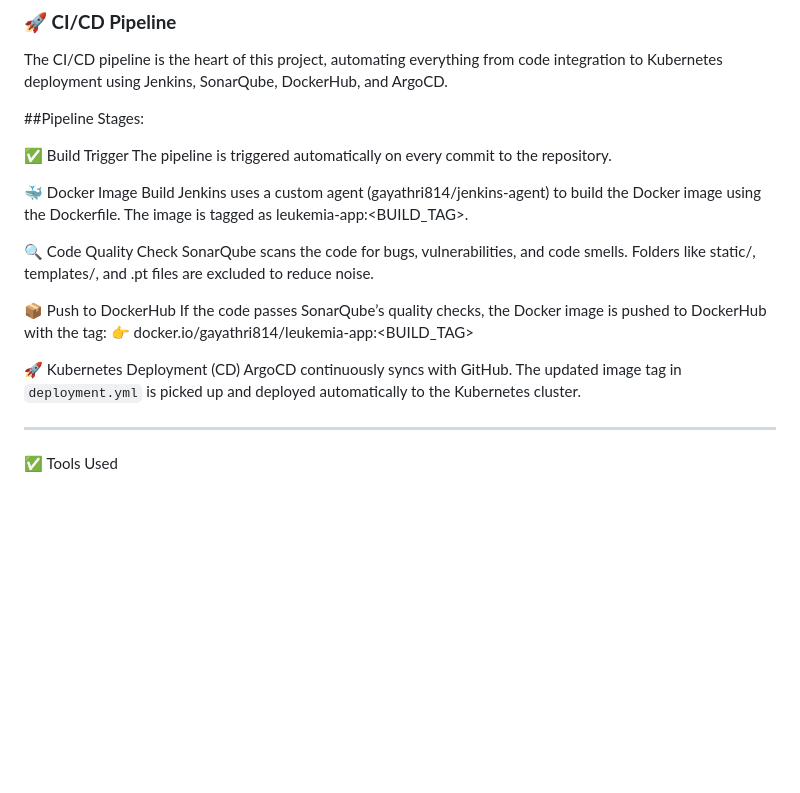
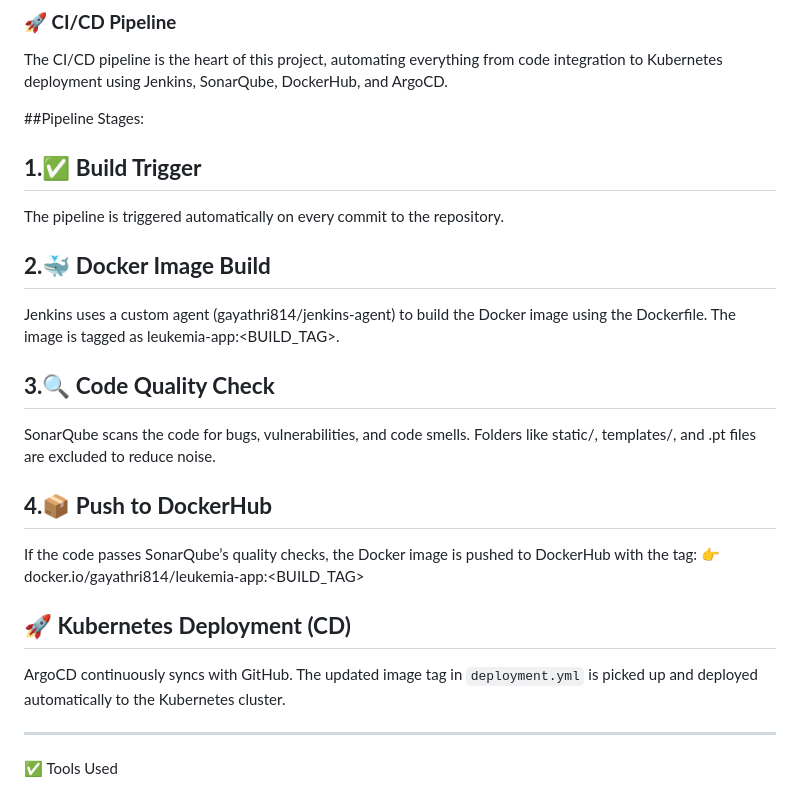
Before and after one commit to Gay-123/Leukemia-Image-Segmentation, a Markdown page: README.md, the part around the change. Drawn GitHub-style; blank space fills up the shorter version.

```diff
--- a/README.md
+++ b/README.md
@@ -57,20 +57,20 @@ The CI/CD pipeline is the heart of this project, automating everything from code
 
 ##Pipeline Stages:
 
-✅ Build Trigger
+## **1.✅ Build Trigger**
 The pipeline is triggered automatically on every commit to the repository.
 
-🐳 Docker Image Build
+## **2.🐳 Docker Image Build**
 Jenkins uses a custom agent (gayathri814/jenkins-agent) to build the Docker image using the Dockerfile. The image is tagged as leukemia-app:<BUILD_TAG>.
 
-🔍 Code Quality Check
+## **3.🔍 Code Quality Check**
 SonarQube scans the code for bugs, vulnerabilities, and code smells. Folders like static/, templates/, and .pt files are excluded to reduce noise.
 
-📦 Push to DockerHub
+## **4.📦 Push to DockerHub**
 If the code passes SonarQube’s quality checks, the Docker image is pushed to DockerHub with the tag:
 👉 docker.io/gayathri814/leukemia-app:<BUILD_TAG>
 
-🚀 Kubernetes Deployment (CD)
+## **🚀 Kubernetes Deployment (CD)**
 ArgoCD continuously syncs with GitHub. The updated image tag in `deployment.yml` is picked up and deployed automatically to the Kubernetes cluster.
 
 ---
```
